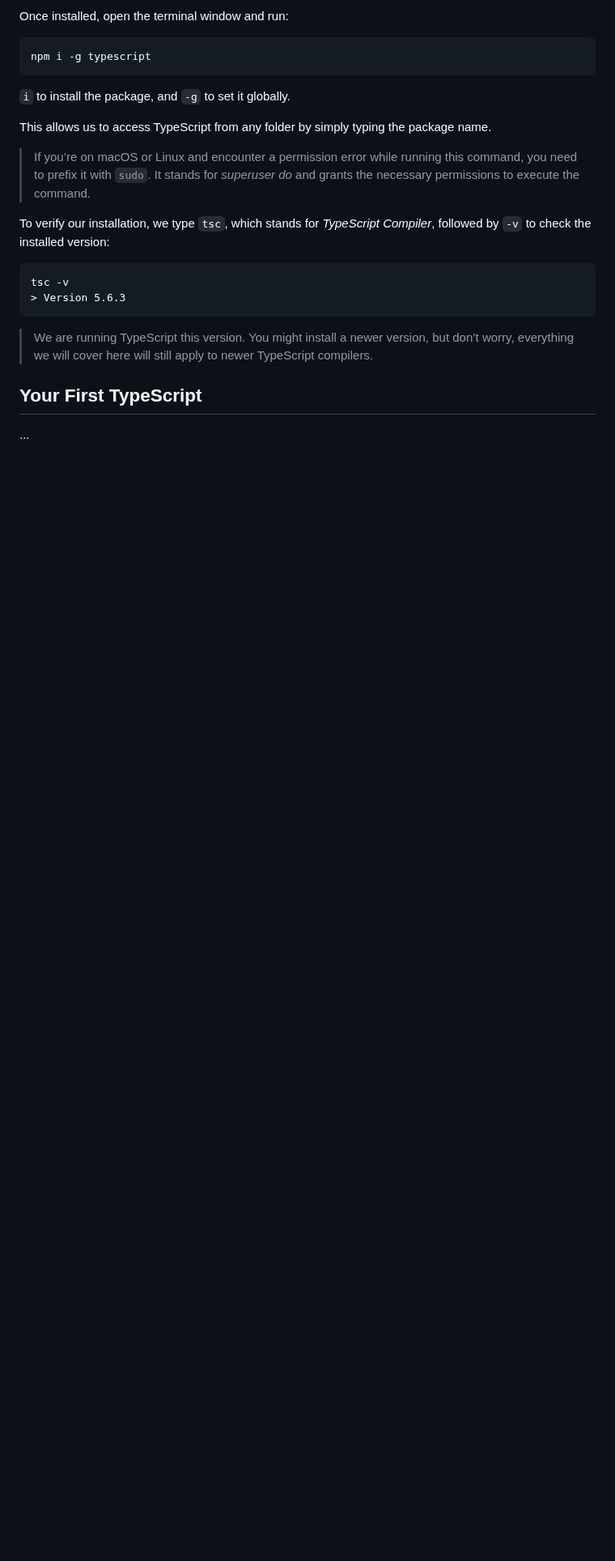
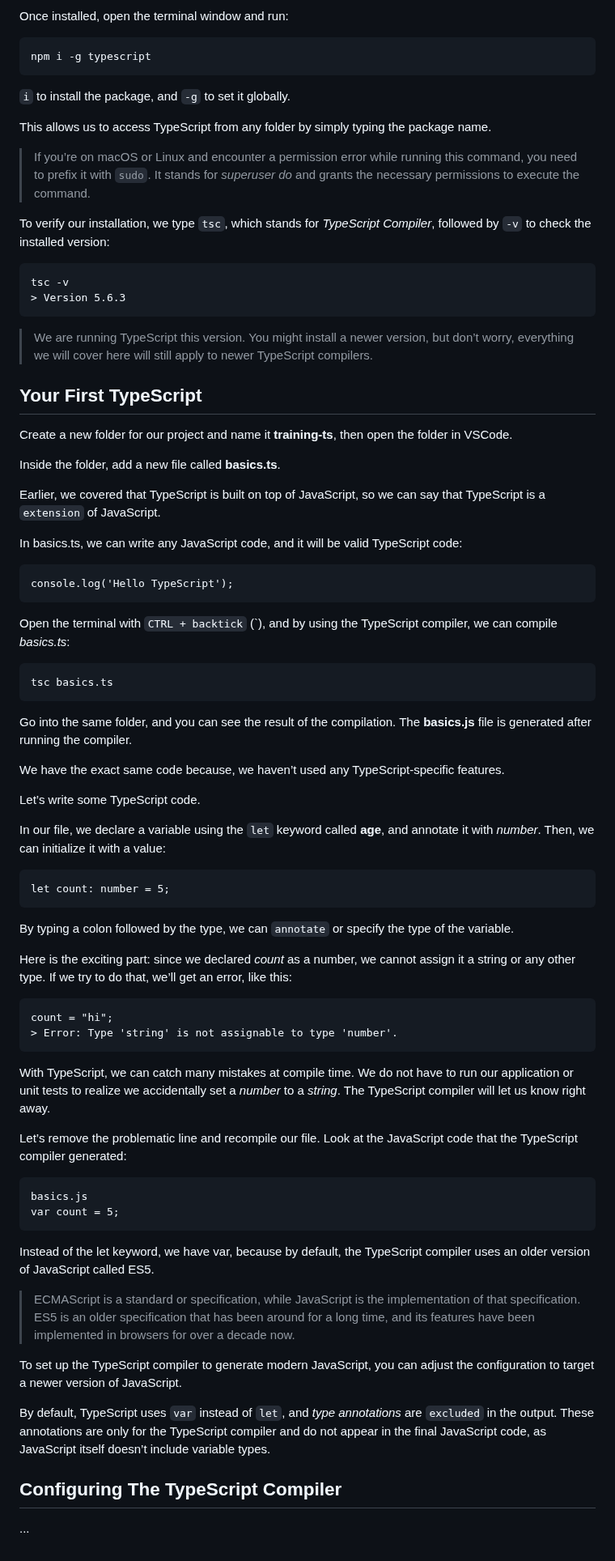
Before and after one commit to adriandelr/docs, a Markdown page: md/101-sessions/ts.md, the part around the change. Shown at 81% size. Drawn GitHub-style; blank space fills up the shorter version.

Commit message:
Update ts

````diff
--- a/md/101-sessions/ts.md
+++ b/md/101-sessions/ts.md
@@ -106,4 +106,62 @@ tsc -v
 
 ## Your First TypeScript
 
+Create a new folder for our project and name it **training-ts**, then open the folder in VSCode.
+
+Inside the folder, add a new file called **basics.ts**.
+
+Earlier, we covered that TypeScript is built on top of JavaScript, so we can say that TypeScript is a `extension` of JavaScript.
+
+In basics.ts, we can write any JavaScript code, and it will be valid TypeScript code:
+
+```
+console.log('Hello TypeScript');
+```
+
+Open the terminal with `CTRL + backtick` (`), and by using the TypeScript compiler, we can compile _basics.ts_:
+
+```
+tsc basics.ts
+```
+
+Go into the same folder, and you can see the result of the compilation. The **basics.js** file is generated after running the compiler.
+
+We have the exact same code because, we haven’t used any TypeScript-specific features.
+
+Let’s write some TypeScript code.
+
+In our file, we declare a variable using the `let` keyword called **age**, and annotate it with _number_. Then, we can initialize it with a value:
+
+```
+let count: number = 5;
+```
+
+By typing a colon followed by the type, we can `annotate` or specify the type of the variable.
+
+Here is the exciting part: since we declared _count_ as a number, we cannot assign it a string or any other type. If we try to do that, we’ll get an error, like this:
+
+```
+count = "hi";
+> Error: Type 'string' is not assignable to type 'number'.
+```
+
+With TypeScript, we can catch many mistakes at compile time. We do not have to run our application or unit tests to realize we accidentally set a _number_ to a _string_. The TypeScript compiler will let us know right away.
+
+Let’s remove the problematic line and recompile our file. Look at the JavaScript code that the TypeScript compiler generated:
+
+```
+basics.js
+var count = 5;
+```
+
+Instead of the let keyword, we have var, because by default, the TypeScript compiler uses an older version of JavaScript called ES5.
+
+> ECMAScript is a standard or specification, while JavaScript is the implementation of that specification. ES5 is an older specification that has been around for a long time, and its features have been implemented in browsers for over a decade now.
+
+To set up the TypeScript compiler to generate modern JavaScript, you can adjust the configuration to target a newer version of JavaScript.
+
+By default, TypeScript uses `var` instead of `let`, and _type annotations_ are `excluded` in the output. These annotations are only for the TypeScript compiler and do not appear in the final JavaScript code, as JavaScript itself doesn’t include variable types.
+
+## Configuring The TypeScript Compiler
+
 ...
````
